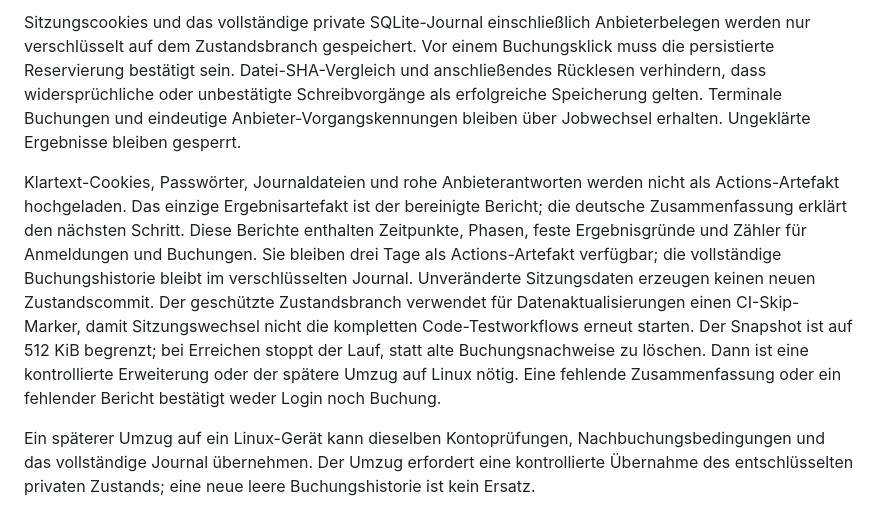
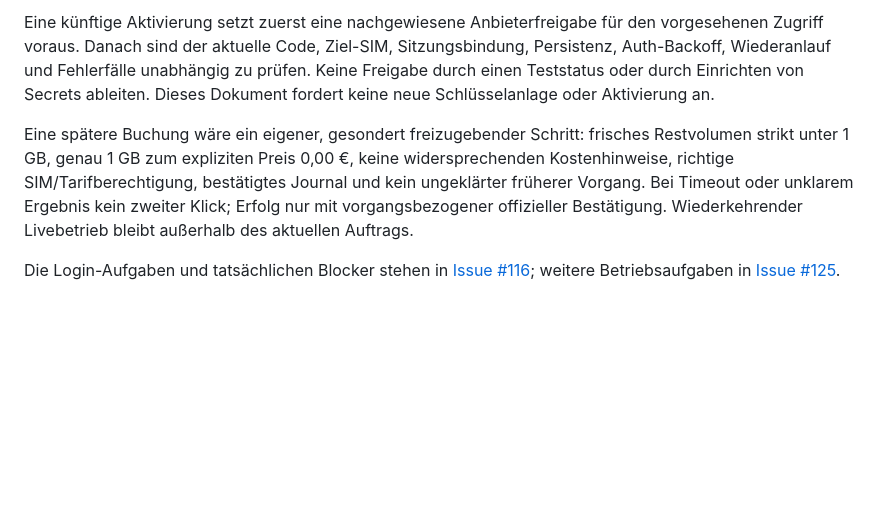
Before and after one commit to chhubeny90-cell/aldi-watcher, a Markdown page: docs/github-session-runtime.md, the part around one of its changes. Rendered like a GitHub page; blank space fills up the shorter version.

Commit message:
Align ALDI login and session instructions with disabled provider workflows

```diff
--- a/docs/github-session-runtime.md
+++ b/docs/github-session-runtime.md
@@ -98,28 +61,18 @@ Nachbuchungen noch lückenlosen Dauerbetrieb.
 
-Sitzungscookies und das vollständige private SQLite-Journal einschließlich
-Anbieterbelegen werden nur verschlüsselt auf dem Zustandsbranch gespeichert.
-Vor einem Buchungsklick muss die persistierte Reservierung bestätigt sein.
-Datei-SHA-Vergleich und anschließendes Rücklesen verhindern, dass widersprüchliche
-oder unbestätigte Schreibvorgänge als erfolgreiche Speicherung gelten.
-Terminale Buchungen und eindeutige Anbieter-Vorgangskennungen bleiben über
-Jobwechsel erhalten. Ungeklärte Ergebnisse bleiben gesperrt.
+Eine künftige Aktivierung setzt zuerst eine nachgewiesene Anbieterfreigabe für
+den vorgesehenen Zugriff voraus. Danach sind der aktuelle Code, Ziel-SIM,
+Sitzungsbindung, Persistenz, Auth-Backoff, Wiederanlauf und Fehlerfälle unabhängig
+zu prüfen. Keine Freigabe durch einen Teststatus oder durch Einrichten von Secrets
+ableiten. Dieses Dokument fordert keine neue Schlüsselanlage oder Aktivierung an.
 
-Klartext-Cookies, Passwörter, Journaldateien und rohe Anbieterantworten werden
-nicht als Actions-Artefakt hochgeladen. Das einzige Ergebnisartefakt ist der
-bereinigte Bericht; die deutsche Zusammenfassung erklärt den nächsten Schritt.
-Diese Berichte enthalten Zeitpunkte, Phasen, feste Ergebnisgründe und Zähler
-für Anmeldungen und Buchungen. Sie bleiben drei Tage als Actions-Artefakt
-verfügbar; die vollständige Buchungshistorie bleibt im verschlüsselten Journal.
-Unveränderte Sitzungsdaten erzeugen keinen neuen Zustandscommit. Der geschützte
-Zustandsbranch verwendet für Datenaktualisierungen einen CI-Skip-Marker, damit
-Sitzungswechsel nicht die kompletten Code-Testworkflows erneut starten. Der
-Snapshot ist auf 512 KiB begrenzt; bei Erreichen stoppt der Lauf, statt alte
-Buchungsnachweise zu löschen. Dann ist eine kontrollierte Erweiterung oder
-der spätere Umzug auf Linux nötig.
-Eine fehlende Zusammenfassung oder ein fehlender Bericht bestätigt weder Login
-noch Buchung.
+Eine spätere Buchung wäre ein eigener, gesondert freizugebender Schritt:
+frisches Restvolumen strikt unter 1 GB, genau 1 GB zum expliziten Preis 0,00 €,
+keine widersprechenden Kostenhinweise, richtige SIM/Tarifberechtigung, bestätigtes
+Journal und kein ungeklärter früherer Vorgang. Bei Timeout oder unklarem Ergebnis
+kein zweiter Klick; Erfolg nur mit vorgangsbezogener offizieller Bestätigung.
+Wiederkehrender Livebetrieb bleibt außerhalb des aktuellen Auftrags.
 
-Ein späterer Umzug auf ein Linux-Gerät kann dieselben Kontoprüfungen,
-Nachbuchungsbedingungen und das vollständige Journal übernehmen. Der Umzug
-erfordert eine kontrollierte Übernahme des entschlüsselten privaten Zustands;
-eine neue leere Buchungshistorie ist kein Ersatz.
+Die Login-Aufgaben und tatsächlichen Blocker stehen in
+[Issue #116](https://github.com/chhubeny90-cell/aldi-watcher/issues/116);
+weitere Betriebsaufgaben in
+[Issue #125](https://github.com/chhubeny90-cell/aldi-watcher/issues/125).
```
Also changed, not shown: other parts of docs/github-session-runtime.md (+47 -84 lines), docs/aldi-http-login.md (+69 -72 lines).
